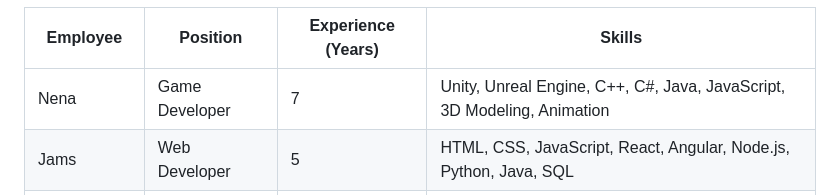
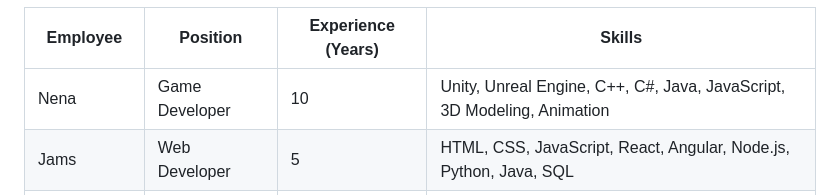
Before and after one commit to NexusXpert/NexusXpert, a Markdown page: README.md, the part around the change. Rendered like a GitHub page.

```diff
--- a/README.md
+++ b/README.md
@@ -100,7 +100,7 @@ Ready to join us in shaping the future? Connect with us and let's discuss how we
       <tr>
         <td>Nena</td>
         <td>Game Developer</td>
-        <td>7</td>
+        <td>10</td>
         <td>Unity, Unreal Engine, C++, C#, Java, JavaScript, 3D Modeling, Animation</td>
       </tr>
       <tr>
```
